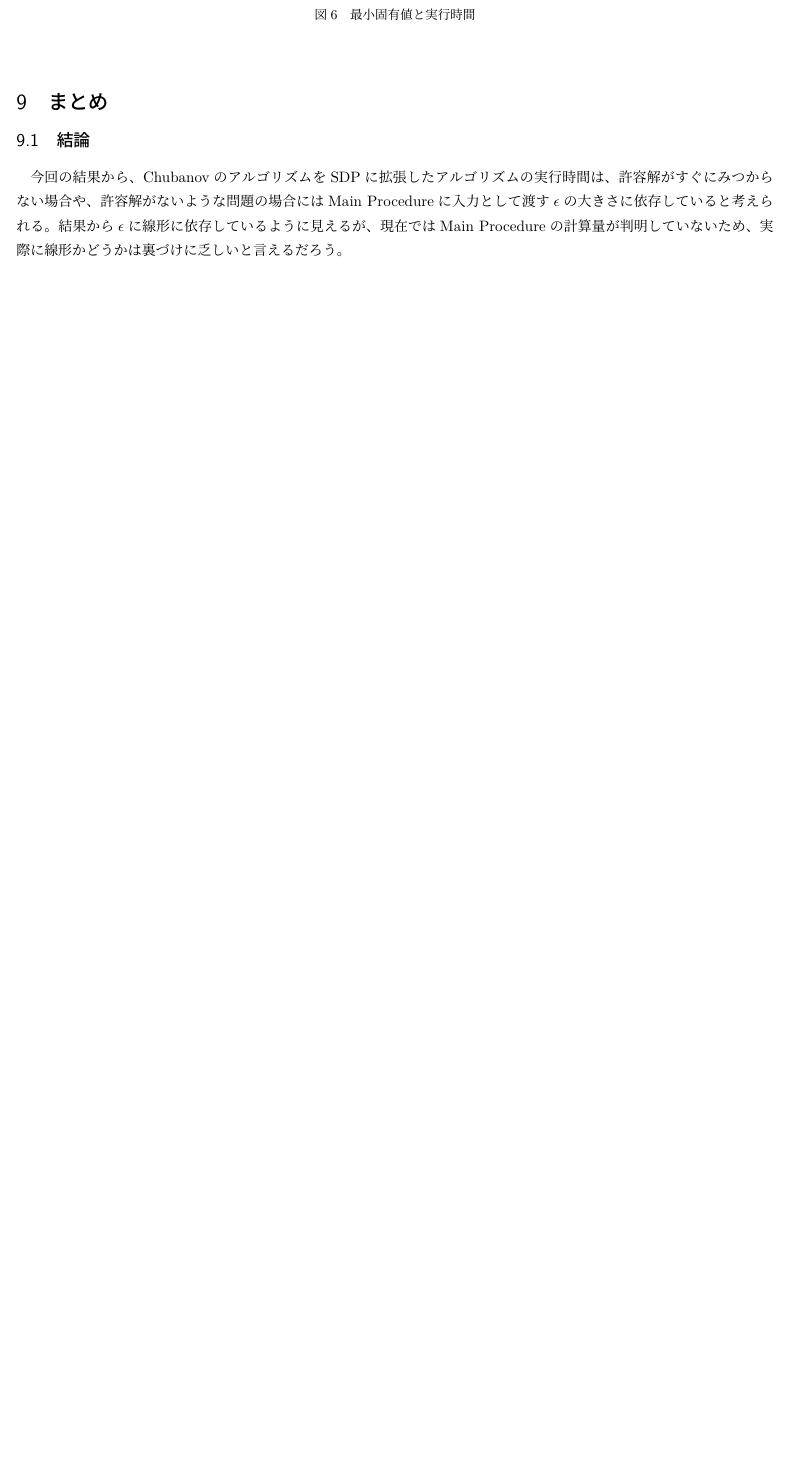
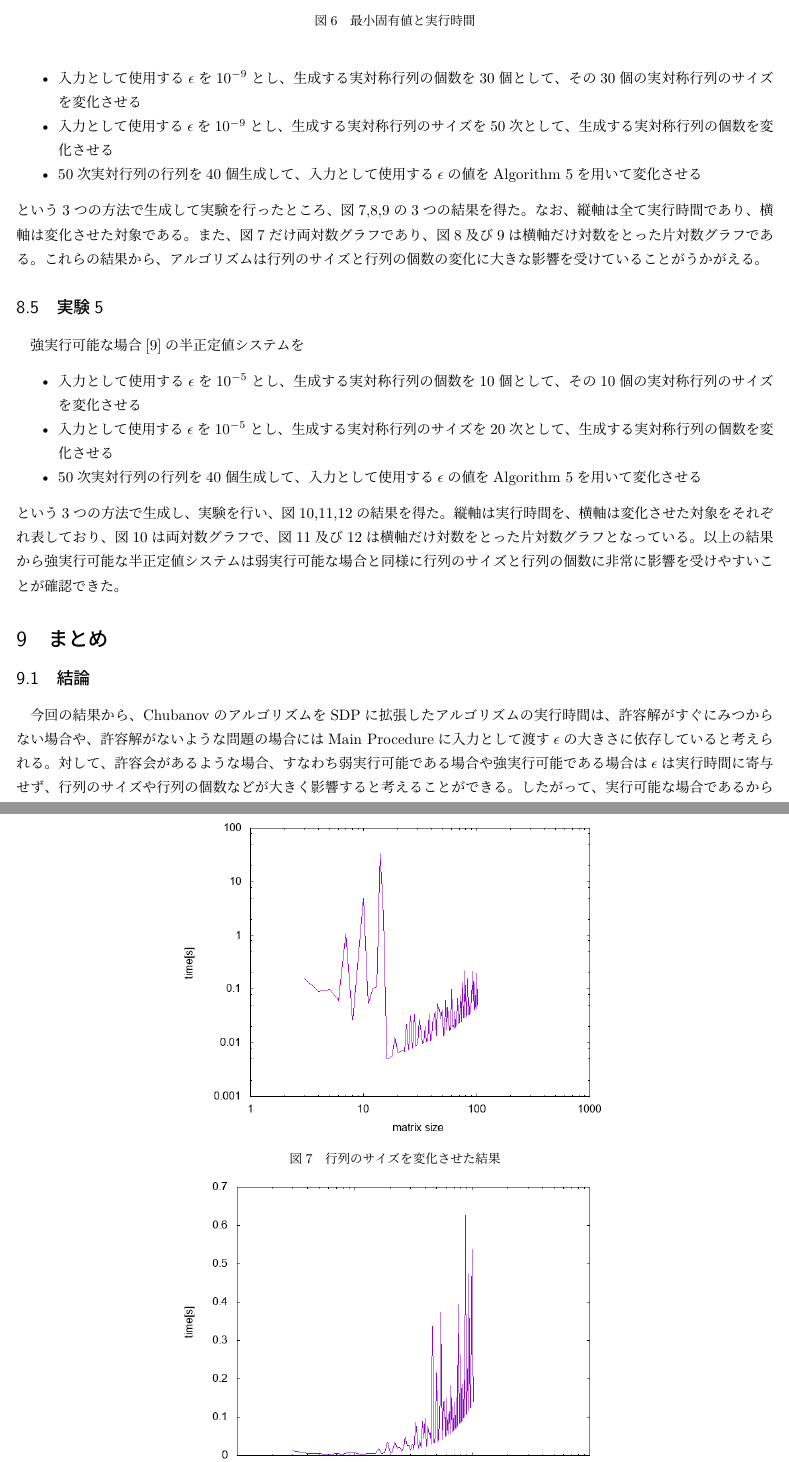
Before and after one commit to moba1/Paper, a LaTeX document (src/title.tex, which reads src/experiment.tex, src/summary.tex): part of page 21 of 22 before the commit and two parts of pages 21 and 22 of 24 after it, the two joined at a grey line, cut so that both start at the same text, the shorter picture padded with empty space. Compiled offline with upLaTeX and dvipdfmx.

Commit message:
最終稿に近い段階

```diff
--- a/src/experiment.tex
+++ b/src/experiment.tex
@@ -235,3 +236,20 @@
   \caption{最小固有値と実行時間}
   \label{eigen}
 \end{figure}
+
+\subsection{実験4}
+弱実行可能な場合\cite{FeasibleAnalysis}の半正定値システムを
+\begin{itemize}
+  \item 入力として使用する$\epsilon$を$10^{-9}$とし、生成する実対称行列の個数を$30$個として、その$30$個の実対称行列のサイズを変化させる
+  \item 入力として使用する$\epsilon$を$10^{-9}$とし、生成する実対称行列のサイズを$50$次として、生成する実対称行列の個数を変化させる
+  \item $50$次実対行列の行列を$40$個生成して、入力として使用する$\epsilon$の値をAlgorithm \ref{MakeEpsilon}を用いて変化させる
+\end{itemize}
+という3つの方法で生成して実験を行ったところ、図\ref{test4-size},\ref{test4-number},\ref{test4-epsilon}の3つの結果を得た。
+\begin{figure}
+  \centering
+  \includegraphics[width=10cm]{weakly_feasible/size.png}
+  \caption{行列のサイズを変化させた結果}
+  \label{test4-size}
+
+  \includegraphics[width=10cm]{weakly_feasible/number.png}
+  \caption{行列の個数を変化させた結果}
@@ -237,0 +260,13 @@
+  \label{test4-epsilon}
+\end{figure}
+なお、縦軸は全て実行時間であり、横軸は変化させた対象である。また、図\ref{test4-size}だけ両対数グラフであり、図\ref{test4-number}及び\ref{test4-epsilon}は横軸だけ対数をとった片対数グラフである。これらの結果から、アルゴリズムは行列のサイズと行列の個数の変化に大きな影響を受けていることがうかがえる。
+
+\subsection{実験5}
+強実行可能な場合\cite{FeasibleAnalysis}の半正定値システムを
+\begin{itemize}
+  \item 入力として使用する$\epsilon$を$10^{-5}$とし、生成する実対称行列の個数を$10$個として、その$10$個の実対称行列のサイズを変化させる
+  \item 入力として使用する$\epsilon$を$10^{-5}$とし、生成する実対称行列のサイズを$20$次として、生成する実対称行列の個数を変化させる
+  \item $50$次実対行列の行列を$40$個生成して、入力として使用する$\epsilon$の値をAlgorithm \ref{MakeEpsilon}を用いて変化させる
+\end{itemize}
+という3つの方法で生成し、実験を行い、図\ref{test5-size},\ref{test5-number},\ref{test5-epsilon}の結果を得た。
+\begin{figure}
@@ -237,0 +282,3 @@
+  \label{test5-epsilon}
+\end{figure}
+縦軸は実行時間を、横軸は変化させた対象をそれぞれ表しており、図\ref{test5-size}は両対数グラフで、図\ref{test5-number}及び\ref{test5-epsilon}は横軸だけ対数をとった片対数グラフとなっている。以上の結果から強実行可能な半正定値システムは弱実行可能な場合と同様に行列のサイズと行列の個数に非常に影響を受けやすいことが確認できた。
--- a/src/summary.tex
+++ b/src/summary.tex
@@ -1,5 +1,4 @@
 \subsection{結論}
-今回の結果から、ChubanovのアルゴリズムをSDPに拡張したアルゴリズムの実行時間は、許容解がすぐにみつからない場合や、許容解がないような問題の場合にはMain Procedureに入力として渡す$\epsilon$の大きさに依存していると考えられる。結果から$\epsilon$に線形に依存しているように見えるが、現在ではMain Procedureの計算量が判明していないため、実際に線形かどうかは裏づけに乏しいと言えるだろう。
+今回の結果から、ChubanovのアルゴリズムをSDPに拡張したアルゴリズムの実行時間は、許容解がすぐにみつからない場合や、許容解がないような問題の場合にはMain Procedureに入力として渡す$\epsilon$の大きさに依存していると考えられる。対して、許容会があるような場合、すなわち弱実行可能である場合や強実行可能である場合は$\epsilon$は実行時間に寄与せず、行列のサイズや行列の個数などが大きく影響すると考えることができる。したがって、実行可能な場合であるからと行って、あまりに大きく個数の多い行列を解くような場合には注意を払う必要があるだろう。
 
 \subsection{今後の課題}
-今回の実験では、データセットとして大きな行列を用いているが、許容解が存在しない場合について実験を行っていない。したがって、このような場合において、このアルゴリズムの実行時間が$\epsilon$に依存してどのように変化するのかを確認していない。また、Basic Procedureの計算量を見積もったが、Main Procedureの計算量を見積もっていないため、このアルゴリズムが全体としてどの程度計算が複雑なのかを見積もることができていない。
```
Also changed, not shown: src/definiteness.tex (+4 -4 lines), src/intro.tex (+5 -5 lines), src/paper.bib (+8 -0 lines), src/strongly_feasible/epsilon.png (added), src/strongly_feasible/number.png (added), src/strongly_feasible/size.png (added), src/weakly_feasible/epsilon.png (added), src/weakly_feasible/number.png (added), src/weakly_feasible/size.png (added), src/experiment.tex (20 more changed lines), src/summary.tex (8 more changed lines).
